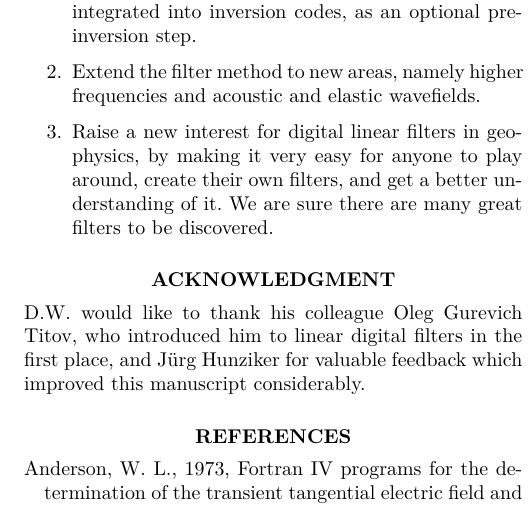
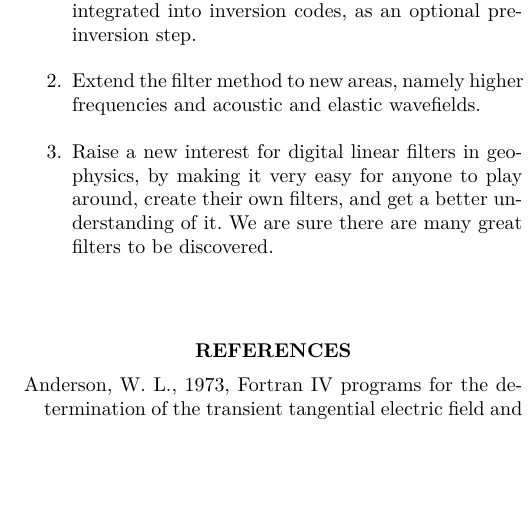
Before and after one commit to emsig/article-fdesign, a LaTeX document (ManuscriptGeophysics2018.tex): part of one column of page 9 of 11, cut so that both start at the same text, the shorter picture padded with empty space. The pictures show the PDF file ManuscriptGeophysics2018.pdf that the author committed with the source.

Commit message:
Well then

```diff
--- a/ManuscriptGeophysics2018.tex
+++ b/ManuscriptGeophysics2018.tex
@@ -640,15 +640,7 @@ We except the presented algorithm is useful for at least 3 scenarios:
     and get a better understanding of it. We are sure there are many great
     filters to be discovered.
 \end{enumerate}
-
-\section{Acknowledgment}
-D.W. would like to thank his colleague Oleg Gurevich Titov, who introduced him
-to linear digital filters in the first place, and Jürg Hunziker for valuable
-feedback which improved this manuscript considerably.
-% This project would not have been successful without the fruitful discussions
-% with Evert Slob and Kerry Key. Many thanks as well to Kerry Key for providing
-% me with his Matlab scripts, which served as a starting point and initiated
-% this project.
+~
 
 % REFERENCES
 \begin{thebibliography}{}
```
Also changed, not shown: ManuscriptGeophysics2018.pdf.
